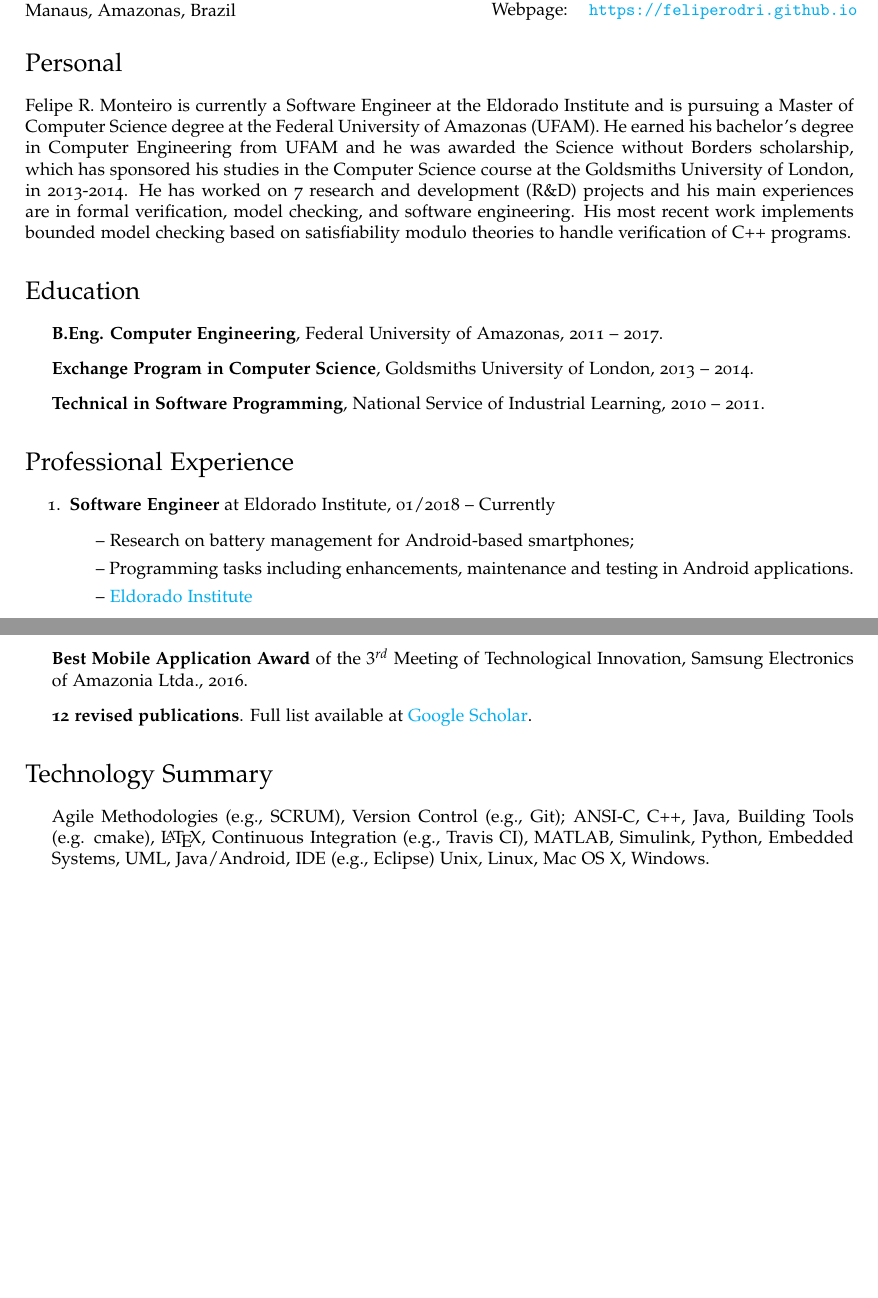
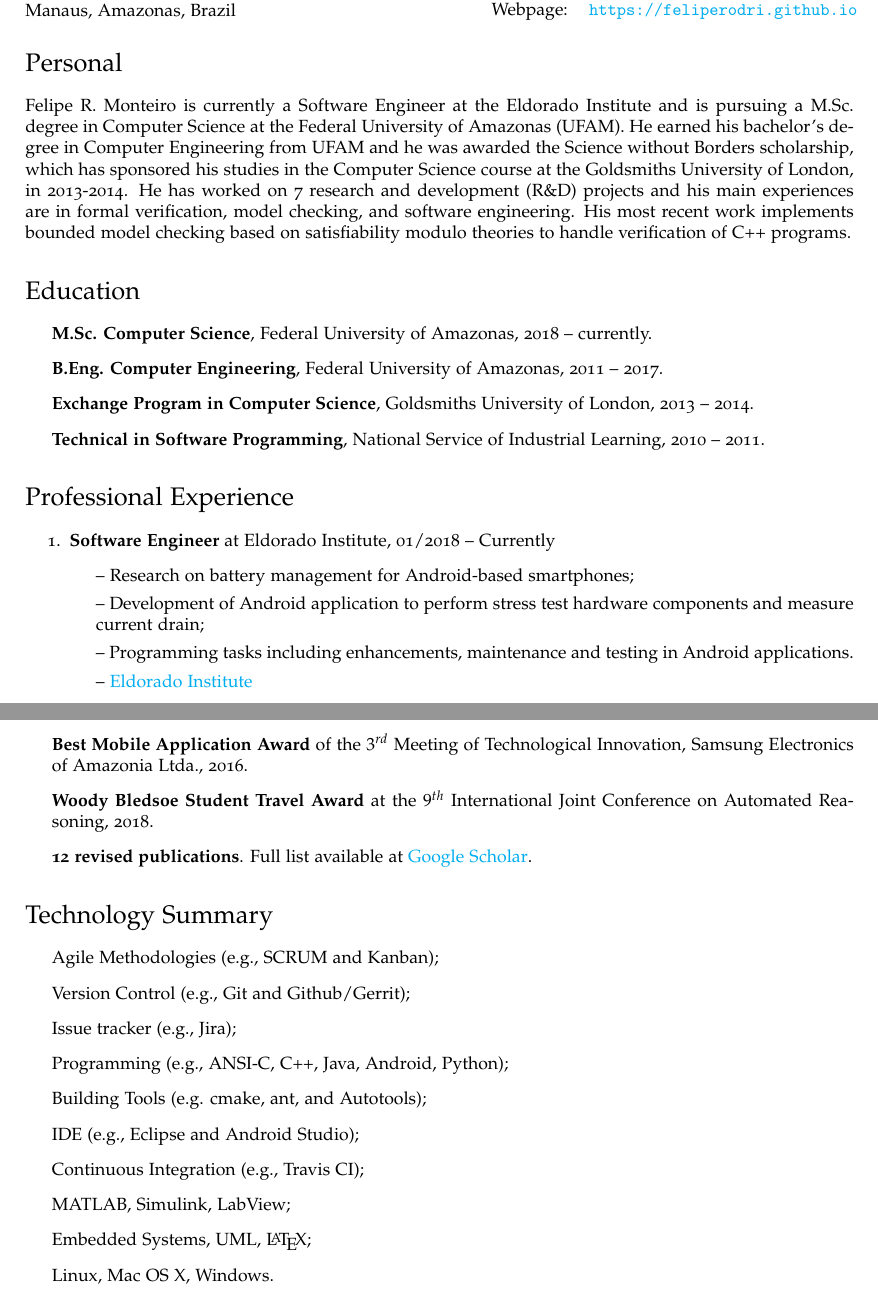
Before and after one commit to feliperodri/feliperodri.github.io, a LaTeX CV (cv/resume.tex): two parts of pages 1 and 3 of 3 before the commit and two parts of pages 1 and 3 of 4 after it, joined at a grey line, cut so that both start at the same text, the shorter picture padded with empty space. Compiled offline with pdfLaTeX.

Commit message:
updating CV
Signed-off-by: Felipe R. Monteiro <frsousa@motorola.com>

```diff
--- a/cv/resume.tex
+++ b/cv/resume.tex
@@ -101,11 +101,13 @@
 
 \section*{Personal}
 
-Felipe R. Monteiro is currently a Software Engineer at the Eldorado Institute and is pursuing a Master of Computer Science degree at the Federal University of Amazonas (UFAM). He earned his bachelor's degree in Computer Engineering from UFAM and he was awarded the Science without Borders scholarship, which has sponsored his studies in the Computer Science course at the Goldsmiths University of London, in 2013-2014. He has worked on 7 research and development (R\&D) projects and his main experiences are in formal verification, model checking, and software engineering. His most recent work implements bounded model checking based on satisfiability modulo theories to handle verification of C++ programs.
+Felipe R. Monteiro is currently a Software Engineer at the Eldorado Institute and is pursuing a M.Sc. degree in Computer Science at the Federal University of Amazonas (UFAM). He earned his bachelor's degree in Computer Engineering from UFAM and he was awarded the Science without Borders scholarship, which has sponsored his studies in the Computer Science course at the Goldsmiths University of London, in 2013-2014. He has worked on 7 research and development (R\&D) projects and his main experiences are in formal verification, model checking, and software engineering. His most recent work implements bounded model checking based on satisfiability modulo theories to handle verification of C++ programs.
 
 \section*{Education}
 
 \begin{itemize}
+  \item {\bf M.Sc. Computer Science}, Federal University of Amazonas, 2018 -- currently.
+
   \item {\bf B.Eng. Computer Engineering}, Federal University of Amazonas, 2011 -- 2017.
 
   \item {\bf Exchange Program in Computer Science}, Goldsmiths University of London, 2013 -- 2014.
@@ -120,6 +122,7 @@ Felipe R. Monteiro is currently a Software Engineer at the Eldorado Institute an
          \item{{\bf Software Engineer} at Eldorado Institute, 01/2018 -- Currently}
       \begin{itemize}
         \item{\textendash} {Research on battery management for Android-based smartphones;}
+        \item{\textendash} {Development of Android application to perform stress test hardware components and measure current drain;}
         \item{\textendash} {Programming tasks including enhancements, maintenance and testing in Android applications.}
         \item{\textendash} \href{http://eldorado.org.br/}{Eldorado Institute}
       \end{itemize}
@@ -208,12 +211,23 @@ Felipe R. Monteiro is currently a Software Engineer at the Eldorado Institute an
 
   \item {\bf Best Mobile Application Award} of the $3^{rd}$ Meeting of Technological Innovation, Samsung Electronics of Amazonia Ltda., 2016.
 
+  \item {\bf Woody Bledsoe Student Travel Award} at the $9^{th}$ International Joint Conference on Automated Reasoning, 2018.
+
   \item {\bf 12 revised publications}. Full list available at \href{https://scholar.google.com/citations?hl=en&user=6bNQcz0AAAAJ}{Google Scholar}.
 \end{itemize}
 
 \section*{Technology Summary}
    \begin{itemize}
-   \item{Agile Methodologies (e.g., SCRUM), Version Control (e.g., Git); ANSI-C, C++, Java, Building Tools (e.g. cmake), \LaTeX, Continuous Integration (e.g., Travis CI), MATLAB, Simulink, Python, Embedded Systems, UML, Java/Android, IDE (e.g., Eclipse) Unix, Linux, Mac OS X, Windows.}
+   \item{Agile Methodologies (e.g., SCRUM and Kanban);}
+   \item{Version Control (e.g., Git and Github/Gerrit);}
+   \item{Issue tracker (e.g., Jira);}
+   \item{Programming (e.g., ANSI-C, C++, Java, Android, Python);}
+   \item{Building Tools (e.g. cmake, ant, and Autotools);}
+   \item{IDE (e.g., Eclipse and Android Studio);}
+   \item{Continuous Integration (e.g., Travis CI);}
+   \item{MATLAB, Simulink, LabView;}
+   \item{Embedded Systems, UML, \LaTeX;}
+   \item{Linux, Mac OS X, Windows.}
    \end{itemize}
 
 \section*{Additional Skills}
```
Also changed, not shown: cv/resume.pdf.
